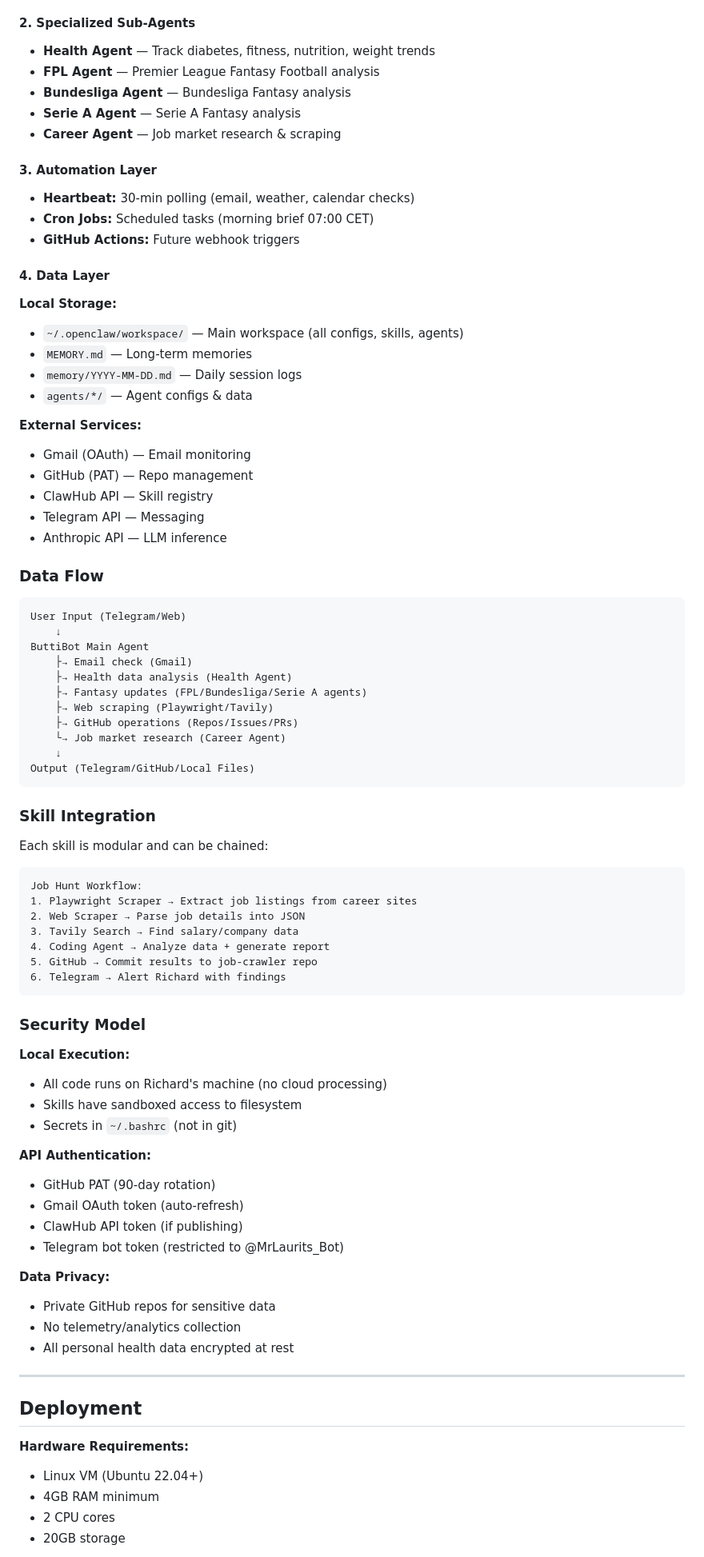
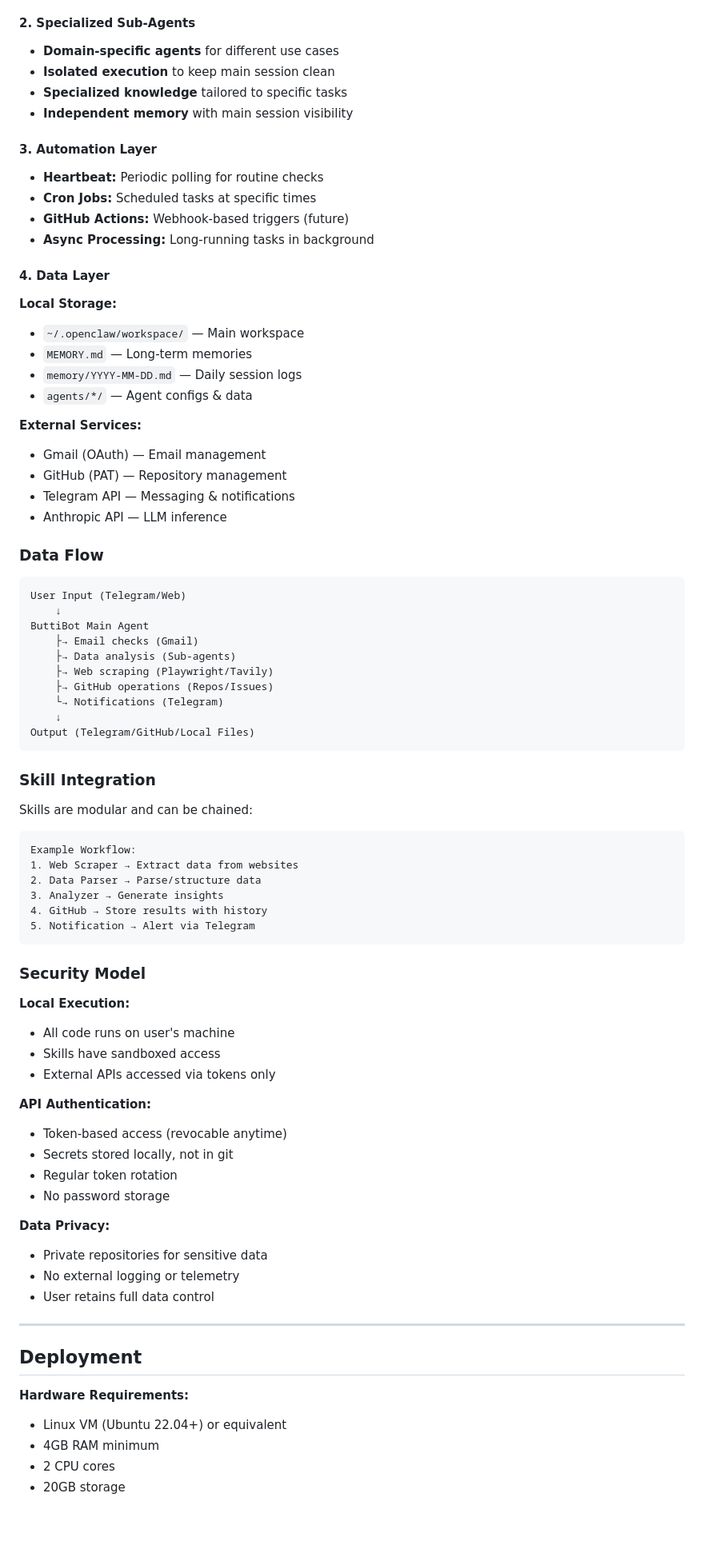
Before and after one commit to richardlaurits/butti-journey, a Markdown page: ARCHITECTURE.md, the part around one of its changes. Shown at 80% size. Drawn GitHub-style; blank space fills up the shorter version.

Commit message:
refactor: Remove specific personal/career references from architecture

````diff
--- a/ARCHITECTURE.md
+++ b/ARCHITECTURE.md
@@ -13,30 +13,29 @@ ButtiBot is a locally-running AI assistant built on OpenClaw. It operates in a m
 - **Responsibilities:** General assistance, orchestration, user interaction
 
 #### 2. Specialized Sub-Agents
-- **Health Agent** — Track diabetes, fitness, nutrition, weight trends
-- **FPL Agent** — Premier League Fantasy Football analysis
-- **Bundesliga Agent** — Bundesliga Fantasy analysis
-- **Serie A Agent** — Serie A Fantasy analysis
-- **Career Agent** — Job market research & scraping
+- **Domain-specific agents** for different use cases
+- **Isolated execution** to keep main session clean
+- **Specialized knowledge** tailored to specific tasks
+- **Independent memory** with main session visibility
 
 #### 3. Automation Layer
-- **Heartbeat:** 30-min polling (email, weather, calendar checks)
-- **Cron Jobs:** Scheduled tasks (morning brief 07:00 CET)
-- **GitHub Actions:** Future webhook triggers
+- **Heartbeat:** Periodic polling for routine checks
+- **Cron Jobs:** Scheduled tasks at specific times
+- **GitHub Actions:** Webhook-based triggers (future)
+- **Async Processing:** Long-running tasks in background
 
 #### 4. Data Layer
 
 **Local Storage:**
-- `~/.openclaw/workspace/` — Main workspace (all configs, skills, agents)
+- `~/.openclaw/workspace/` — Main workspace
 - `MEMORY.md` — Long-term memories
 - `memory/YYYY-MM-DD.md` — Daily session logs
 - `agents/*/` — Agent configs & data
 
 **External Services:**
-- Gmail (OAuth) — Email monitoring
-- GitHub (PAT) — Repo management
-- ClawHub API — Skill registry
-- Telegram API — Messaging
+- Gmail (OAuth) — Email management
+- GitHub (PAT) — Repository management
+- Telegram API — Messaging & notifications
 - Anthropic API — LLM inference
 
 ### Data Flow
@@ -45,54 +44,52 @@ ButtiBot is a locally-running AI assistant built on OpenClaw. It operates in a m
 User Input (Telegram/Web)
     ↓
 ButtiBot Main Agent
-    ├→ Email check (Gmail)
-    ├→ Health data analysis (Health Agent)
-    ├→ Fantasy updates (FPL/Bundesliga/Serie A agents)
+    ├→ Email checks (Gmail)
+    ├→ Data analysis (Sub-agents)
     ├→ Web scraping (Playwright/Tavily)
-    ├→ GitHub operations (Repos/Issues/PRs)
-    └→ Job market research (Career Agent)
+    ├→ GitHub operations (Repos/Issues)
+    └→ Notifications (Telegram)
     ↓
 Output (Telegram/GitHub/Local Files)
 ```
 
 ### Skill Integration
 
-Each skill is modular and can be chained:
+Skills are modular and can be chained:
 
 ```
-Job Hunt Workflow:
-1. Playwright Scraper → Extract job listings from career sites
-2. Web Scraper → Parse job details into JSON
-3. Tavily Search → Find salary/company data
-4. Coding Agent → Analyze data + generate report
-5. GitHub → Commit results to job-crawler repo
-6. Telegram → Alert Richard with findings
+Example Workflow:
+1. Web Scraper → Extract data from websites
+2. Data Parser → Parse/structure data
+3. Analyzer → Generate insights
+4. GitHub → Store results with history
+5. Notification → Alert via Telegram
 ```
 
 ### Security Model
 
 **Local Execution:**
-- All code runs on Richard's machine (no cloud processing)
-- Skills have sandboxed access to filesystem
-- Secrets in `~/.bashrc` (not in git)
+- All code runs on user's machine
+- Skills have sandboxed access
+- External APIs accessed via tokens only
 
 **API Authentication:**
-- GitHub PAT (90-day rotation)
-- Gmail OAuth token (auto-refresh)
-- ClawHub API token (if publishing)
-- Telegram bot token (restricted to @MrLaurits_Bot)
+- Token-based access (revocable anytime)
+- Secrets stored locally, not in git
+- Regular token rotation
+- No password storage
 
 **Data Privacy:**
-- Private GitHub repos for sensitive data
-- No telemetry/analytics collection
-- All personal health data encrypted at rest
+- Private repositories for sensitive data
+- No external logging or telemetry
+- User retains full data control
 
 ---
 
 ## Deployment
 
 **Hardware Requirements:**
-- Linux VM (Ubuntu 22.04+)
+- Linux VM (Ubuntu 22.04+) or equivalent
 - 4GB RAM minimum
 - 2 CPU cores
 - 20GB storage
````
Also changed, not shown: other parts of ARCHITECTURE.md (+20 -22 lines).
